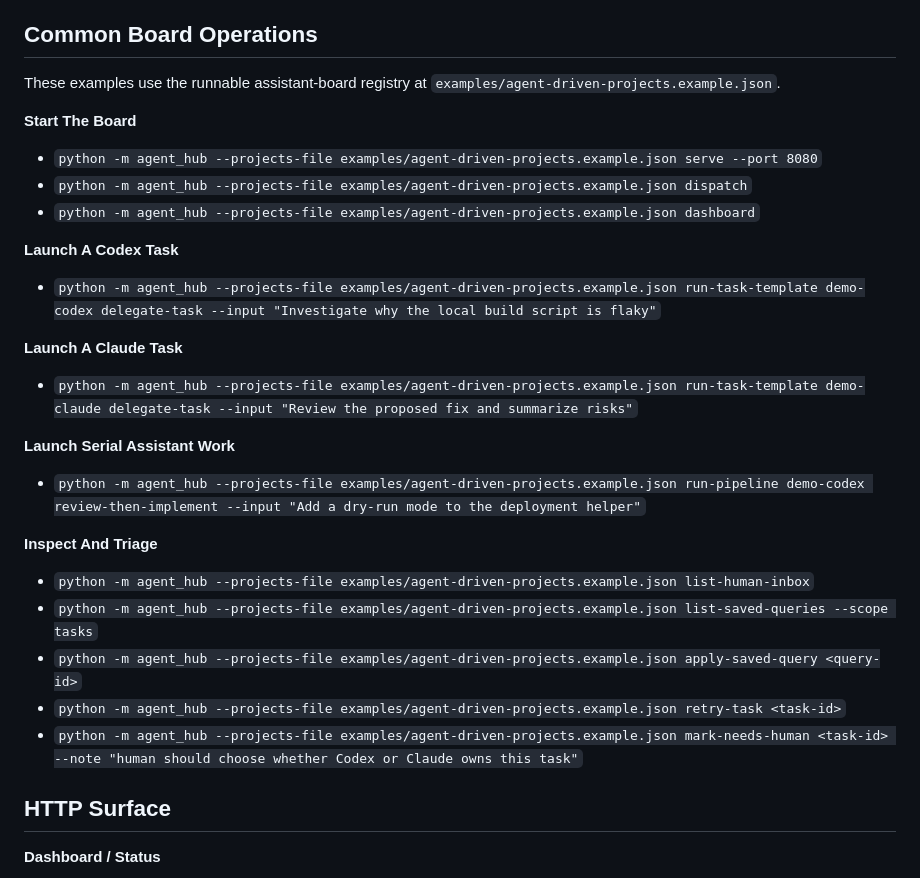
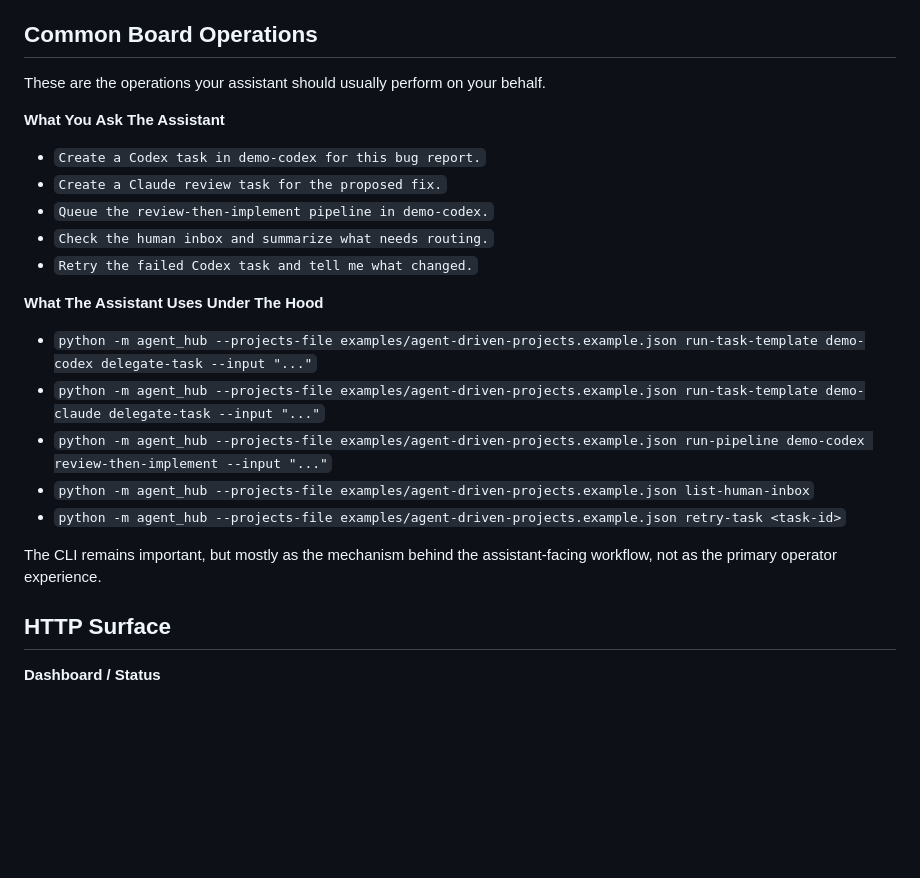
Before and after one commit to Dominic789654/agent-hub, a Markdown page: README.md, the part around one of its changes. Rendered like a GitHub page; blank space fills up the shorter version.

Commit message:
docs: make readme demo assistant-first

```diff
--- a/README.md
+++ b/README.md
@@ -172,28 +181,23 @@ Overrides:
 
 ## Common Board Operations
 
-These examples use the runnable assistant-board registry at `examples/agent-driven-projects.example.json`.
+These are the operations your assistant should usually perform on your behalf.
 
-**Start The Board**
-- `python -m agent_hub --projects-file examples/agent-driven-projects.example.json serve --port 8080`
-- `python -m agent_hub --projects-file examples/agent-driven-projects.example.json dispatch`
-- `python -m agent_hub --projects-file examples/agent-driven-projects.example.json dashboard`
+**What You Ask The Assistant**
+- `Create a Codex task in demo-codex for this bug report.`
+- `Create a Claude review task for the proposed fix.`
+- `Queue the review-then-implement pipeline in demo-codex.`
+- `Check the human inbox and summarize what needs routing.`
+- `Retry the failed Codex task and tell me what changed.`
 
-**Launch A Codex Task**
-- `python -m agent_hub --projects-file examples/agent-driven-projects.example.json run-task-template demo-codex delegate-task --input "Investigate why the local build script is flaky"`
+**What The Assistant Uses Under The Hood**
+- `python -m agent_hub --projects-file examples/agent-driven-projects.example.json run-task-template demo-codex delegate-task --input "..."`
+- `python -m agent_hub --projects-file examples/agent-driven-projects.example.json run-task-template demo-claude delegate-task --input "..."`
+- `python -m agent_hub --projects-file examples/agent-driven-projects.example.json run-pipeline demo-codex review-then-implement --input "..."`
+- `python -m agent_hub --projects-file examples/agent-driven-projects.example.json list-human-inbox`
+- `python -m agent_hub --projects-file examples/agent-driven-projects.example.json retry-task <task-id>`
 
-**Launch A Claude Task**
-- `python -m agent_hub --projects-file examples/agent-driven-projects.example.json run-task-template demo-claude delegate-task --input "Review the proposed fix and summarize risks"`
-
-**Launch Serial Assistant Work**
-- `python -m agent_hub --projects-file examples/agent-driven-projects.example.json run-pipeline demo-codex review-then-implement --input "Add a dry-run mode to the deployment helper"`
-
-**Inspect And Triage**
-- `python -m agent_hub --projects-file examples/agent-driven-projects.example.json list-human-inbox`
-- `python -m agent_hub --projects-file examples/agent-driven-projects.example.json list-saved-queries --scope tasks`
-- `python -m agent_hub --projects-file examples/agent-driven-projects.example.json apply-saved-query <query-id>`
-- `python -m agent_hub --projects-file examples/agent-driven-projects.example.json retry-task <task-id>`
-- `python -m agent_hub --projects-file examples/agent-driven-projects.example.json mark-needs-human <task-id> --note "human should choose whether Codex or Claude owns this task"`
+The CLI remains important, but mostly as the mechanism behind the assistant-facing workflow, not as the primary operator experience.
 
 ## HTTP Surface
 
```
Also changed, not shown: other parts of README.md (+21 -12 lines).
